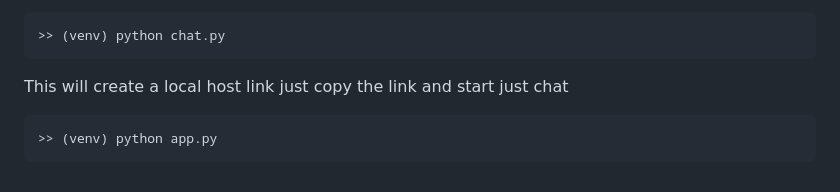
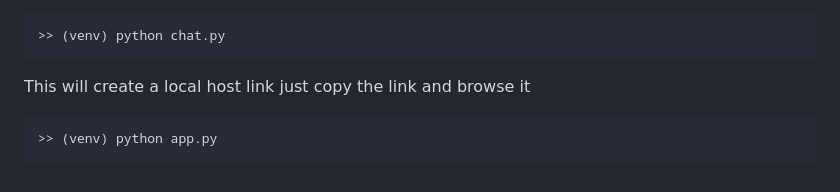
Before and after one commit to ankit3388/ChatBotGFG, a Markdown page: README.md, the part around the change. Drawn GitHub-style.

````diff
--- a/README.md
+++ b/README.md
@@ -105,7 +105,7 @@ You can start chat in terminal only
 ```
 >> (venv) python chat.py
 ```
-This will create a local host link just copy the link and start just chat
+This will create a local host link just copy the link and browse it
 ```
 >> (venv) python app.py
 ```
````
